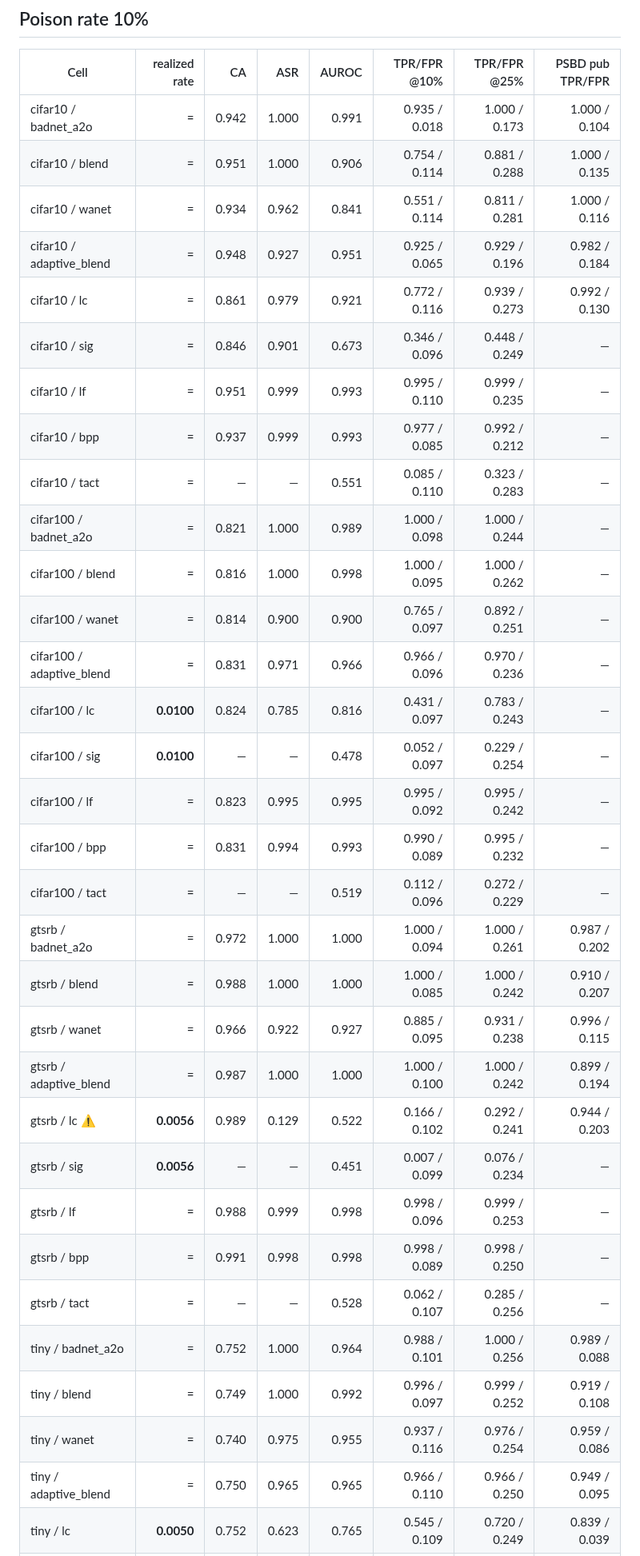
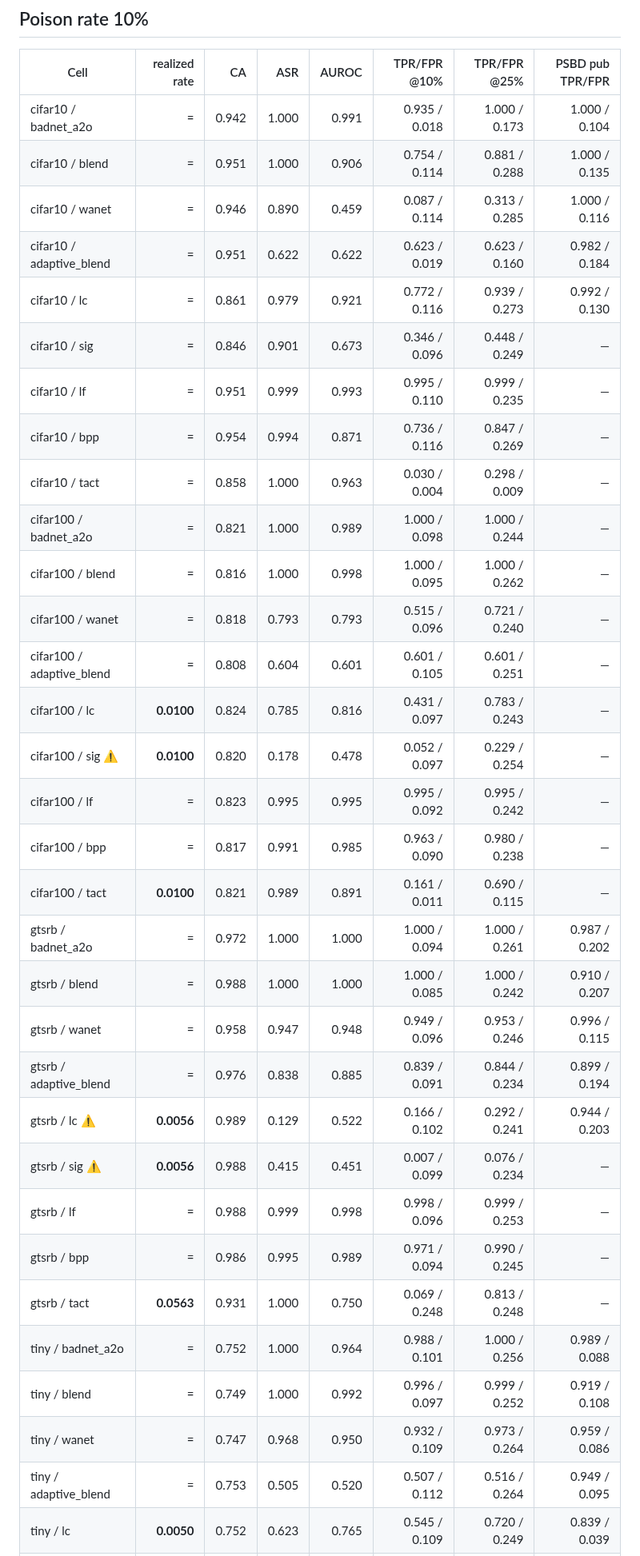
Before and after one commit to PjotrVr/psbd-transformer, a Markdown page: docs/vit-detection-tables.md, the part around one of its changes. Shown at 80% size. GitHub-like rendering.

```diff
--- a/docs/vit-detection-tables.md
+++ b/docs/vit-detection-tables.md
@@ -21,33 +21,33 @@ Generated by `scripts/vit_detection_tables.py`.
 |---|---:|---:|---:|---:|---:|---:|---:|
 | cifar10 / badnet_a2o | = | 0.942 | 1.000 | 0.991 | 0.935 / 0.018 | 1.000 / 0.173 | 1.000 / 0.104 |
 | cifar10 / blend | = | 0.951 | 1.000 | 0.906 | 0.754 / 0.114 | 0.881 / 0.288 | 1.000 / 0.135 |
-| cifar10 / wanet | = | 0.934 | 0.962 | 0.841 | 0.551 / 0.114 | 0.811 / 0.281 | 1.000 / 0.116 |
-| cifar10 / adaptive_blend | = | 0.948 | 0.927 | 0.951 | 0.925 / 0.065 | 0.929 / 0.196 | 0.982 / 0.184 |
+| cifar10 / wanet | = | 0.946 | 0.890 | 0.459 | 0.087 / 0.114 | 0.313 / 0.285 | 1.000 / 0.116 |
+| cifar10 / adaptive_blend | = | 0.951 | 0.622 | 0.622 | 0.623 / 0.019 | 0.623 / 0.160 | 0.982 / 0.184 |
 | cifar10 / lc | = | 0.861 | 0.979 | 0.921 | 0.772 / 0.116 | 0.939 / 0.273 | 0.992 / 0.130 |
 | cifar10 / sig | = | 0.846 | 0.901 | 0.673 | 0.346 / 0.096 | 0.448 / 0.249 | — |
 | cifar10 / lf | = | 0.951 | 0.999 | 0.993 | 0.995 / 0.110 | 0.999 / 0.235 | — |
-| cifar10 / bpp | = | 0.937 | 0.999 | 0.993 | 0.977 / 0.085 | 0.992 / 0.212 | — |
-| cifar10 / tact | = | — | — | 0.551 | 0.085 / 0.110 | 0.323 / 0.283 | — |
+| cifar10 / bpp | = | 0.954 | 0.994 | 0.871 | 0.736 / 0.116 | 0.847 / 0.269 | — |
+| cifar10 / tact | = | 0.858 | 1.000 | 0.963 | 0.030 / 0.004 | 0.298 / 0.009 | — |
 | cifar100 / badnet_a2o | = | 0.821 | 1.000 | 0.989 | 1.000 / 0.098 | 1.000 / 0.244 | — |
 | cifar100 / blend | = | 0.816 | 1.000 | 0.998 | 1.000 / 0.095 | 1.000 / 0.262 | — |
-| cifar100 / wanet | = | 0.814 | 0.900 | 0.900 | 0.765 / 0.097 | 0.892 / 0.251 | — |
-| cifar100 / adaptive_blend | = | 0.831 | 0.971 | 0.966 | 0.966 / 0.096 | 0.970 / 0.236 | — |
+| cifar100 / wanet | = | 0.818 | 0.793 | 0.793 | 0.515 / 0.096 | 0.721 / 0.240 | — |
+| cifar100 / adaptive_blend | = | 0.808 | 0.604 | 0.601 | 0.601 / 0.105 | 0.601 / 0.251 | — |
 | cifar100 / lc | **0.0100** | 0.824 | 0.785 | 0.816 | 0.431 / 0.097 | 0.783 / 0.243 | — |
-| cifar100 / sig | **0.0100** | — | — | 0.478 | 0.052 / 0.097 | 0.229 / 0.254 | — |
+| cifar100 / sig ⚠ | **0.0100** | 0.820 | 0.178 | 0.478 | 0.052 / 0.097 | 0.229 / 0.254 | — |
 | cifar100 / lf | = | 0.823 | 0.995 | 0.995 | 0.995 / 0.092 | 0.995 / 0.242 | — |
-| cifar100 / bpp | = | 0.831 | 0.994 | 0.993 | 0.990 / 0.089 | 0.995 / 0.232 | — |
-| cifar100 / tact | = | — | — | 0.519 | 0.112 / 0.096 | 0.272 / 0.229 | — |
+| cifar100 / bpp | = | 0.817 | 0.991 | 0.985 | 0.963 / 0.090 | 0.980 / 0.238 | — |
+| cifar100 / tact | **0.0100** | 0.821 | 0.989 | 0.891 | 0.161 / 0.011 | 0.690 / 0.115 | — |
 | gtsrb / badnet_a2o | = | 0.972 | 1.000 | 1.000 | 1.000 / 0.094 | 1.000 / 0.261 | 0.987 / 0.202 |
 | gtsrb / blend | = | 0.988 | 1.000 | 1.000 | 1.000 / 0.085 | 1.000 / 0.242 | 0.910 / 0.207 |
-| gtsrb / wanet | = | 0.966 | 0.922 | 0.927 | 0.885 / 0.095 | 0.931 / 0.238 | 0.996 / 0.115 |
-| gtsrb / adaptive_blend | = | 0.987 | 1.000 | 1.000 | 1.000 / 0.100 | 1.000 / 0.242 | 0.899 / 0.194 |
+| gtsrb / wanet | = | 0.958 | 0.947 | 0.948 | 0.949 / 0.096 | 0.953 / 0.246 | 0.996 / 0.115 |
+| gtsrb / adaptive_blend | = | 0.976 | 0.838 | 0.885 | 0.839 / 0.091 | 0.844 / 0.234 | 0.899 / 0.194 |
 | gtsrb / lc ⚠ | **0.0056** | 0.989 | 0.129 | 0.522 | 0.166 / 0.102 | 0.292 / 0.241 | 0.944 / 0.203 |
-| gtsrb / sig | **0.0056** | — | — | 0.451 | 0.007 / 0.099 | 0.076 / 0.234 | — |
+| gtsrb / sig ⚠ | **0.0056** | 0.988 | 0.415 | 0.451 | 0.007 / 0.099 | 0.076 / 0.234 | — |
 | gtsrb / lf | = | 0.988 | 0.999 | 0.998 | 0.998 / 0.096 | 0.999 / 0.253 | — |
-| gtsrb / bpp | = | 0.991 | 0.998 | 0.998 | 0.998 / 0.089 | 0.998 / 0.250 | — |
-| gtsrb / tact | = | — | — | 0.528 | 0.062 / 0.107 | 0.285 / 0.256 | — |
+| gtsrb / bpp | = | 0.986 | 0.995 | 0.989 | 0.971 / 0.094 | 0.990 / 0.245 | — |
+| gtsrb / tact | **0.0563** | 0.931 | 1.000 | 0.750 | 0.069 / 0.248 | 0.813 / 0.248 | — |
 | tiny / badnet_a2o | = | 0.752 | 1.000 | 0.964 | 0.988 / 0.101 | 1.000 / 0.256 | 0.989 / 0.088 |
 | tiny / blend | = | 0.749 | 1.000 | 0.992 | 0.996 / 0.097 | 0.999 / 0.252 | 0.919 / 0.108 |
-| tiny / wanet | = | 0.740 | 0.975 | 0.955 | 0.937 / 0.116 | 0.976 / 0.254 | 0.959 / 0.086 |
-| tiny / adaptive_blend | = | 0.750 | 0.965 | 0.965 | 0.966 / 0.110 | 0.966 / 0.250 | 0.949 / 0.095 |
+| tiny / wanet | = | 0.747 | 0.968 | 0.950 | 0.932 / 0.109 | 0.973 / 0.264 | 0.959 / 0.086 |
+| tiny / adaptive_blend | = | 0.753 | 0.505 | 0.520 | 0.507 / 0.112 | 0.516 / 0.264 | 0.949 / 0.095 |
 | tiny / lc | **0.0050** | 0.752 | 0.623 | 0.765 | 0.545 / 0.109 | 0.720 / 0.249 | 0.839 / 0.039 |
```
Also changed, not shown: other parts of docs/vit-detection-tables.md (+59 -59 lines).
